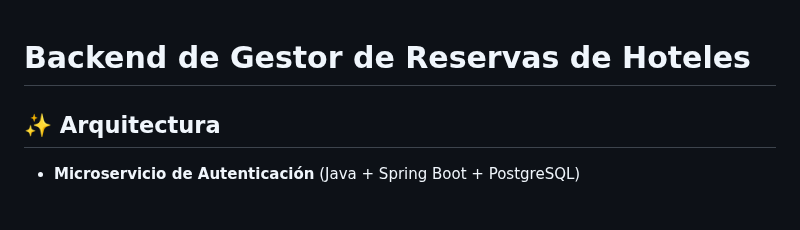
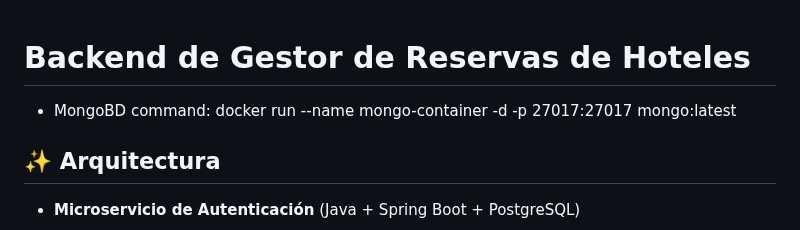
Before and after one commit to alemaan15/room-booking, a Markdown page: README.md, the part around the change. GitHub-like rendering.

```diff
--- a/README.md
+++ b/README.md
@@ -1,4 +1,6 @@
 # Backend de Gestor de Reservas de Hoteles
+
+ - MongoBD command: docker run --name mongo-container -d -p 27017:27017 mongo:latest
 
 ## ✨ Arquitectura
 
```
